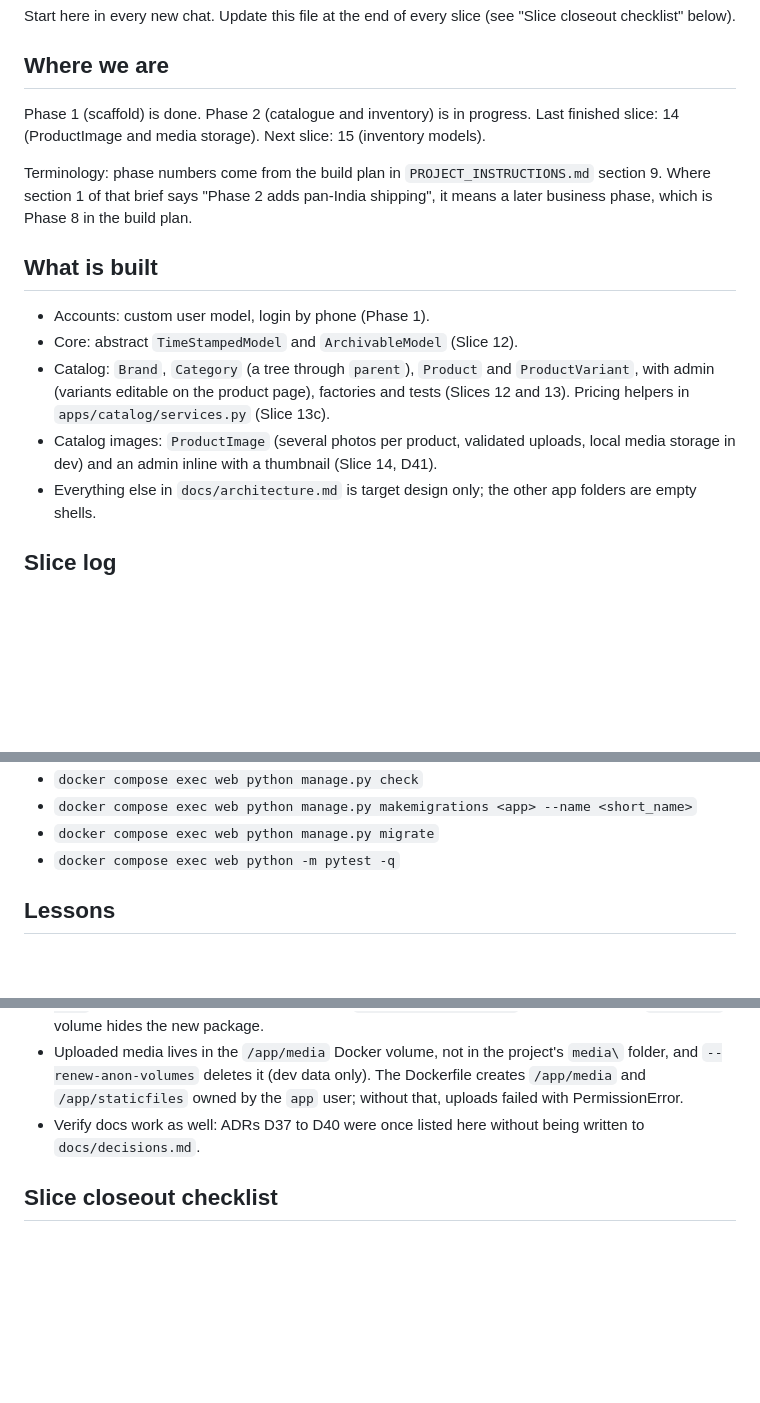
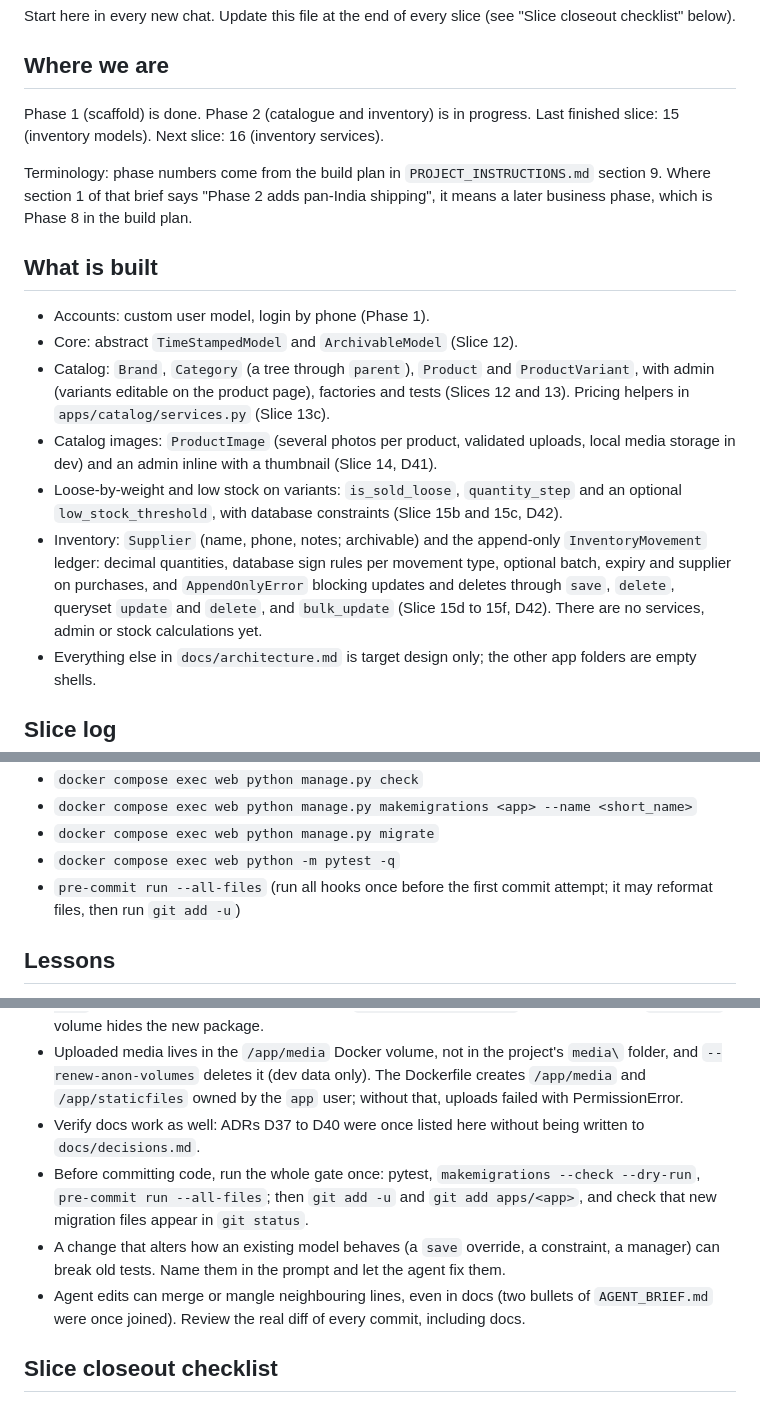
Before and after one commit to mohammedsafdari/projectbadshahstores, a Markdown page: docs/STATUS.md, 3 parts joined by grey strips. Rendered like a GitHub page; blank space fills up the shorter version.

```diff
--- a/docs/STATUS.md
+++ b/docs/STATUS.md
@@ -4,7 +4,7 @@ Start here in every new chat. Update this file at the end of every slice (see "S
 
 ## Where we are
 
-Phase 1 (scaffold) is done. Phase 2 (catalogue and inventory) is in progress. Last finished slice: 14 (ProductImage and media storage). Next slice: 15 (inventory models).
+Phase 1 (scaffold) is done. Phase 2 (catalogue and inventory) is in progress. Last finished slice: 15 (inventory models). Next slice: 16 (inventory services).
 
 Terminology: phase numbers come from the build plan in `PROJECT_INSTRUCTIONS.md` section 9. Where section 1 of that brief says "Phase 2 adds pan-India shipping", it means a later business phase, which is Phase 8 in the build plan.
 
@@ -14,6 +14,8 @@ Terminology: phase numbers come from the build plan in `PROJECT_INSTRUCTIONS.md`
 - Core: abstract `TimeStampedModel` and `ArchivableModel` (Slice 12).
 - Catalog: `Brand`, `Category` (a tree through `parent`), `Product` and `ProductVariant`, with admin (variants editable on the product page), factories and tests (Slices 12 and 13). Pricing helpers in `apps/catalog/services.py` (Slice 13c).
 - Catalog images: `ProductImage` (several photos per product, validated uploads, local media storage in dev) and an admin inline with a thumbnail (Slice 14, D41).
+- Loose-by-weight and low stock on variants: `is_sold_loose`, `quantity_step` and an optional `low_stock_threshold`, with database constraints (Slice 15b and 15c, D42).
+- Inventory: `Supplier` (name, phone, notes; archivable) and the append-only `InventoryMovement` ledger: decimal quantities, database sign rules per movement type, optional batch, expiry and supplier on purchases, and `AppendOnlyError` blocking updates and deletes through `save`, `delete`, queryset `update` and `delete`, and `bulk_update` (Slice 15d to 15f, D42). There are no services, admin or stock calculations yet.
 - Everything else in `docs/architecture.md` is target design only; the other app folders are empty shells.
 
 ## Slice log
@@ -82,6 +93,7 @@ Everyday commands (they run inside the container):
 - `docker compose exec web python manage.py makemigrations <app> --name <short_name>`
 - `docker compose exec web python manage.py migrate`
 - `docker compose exec web python -m pytest -q`
+- `pre-commit run --all-files` (run all hooks once before the first commit attempt; it may reformat files, then run `git add -u`)
 
 ## Lessons
 
@@ -96,6 +108,9 @@ Everyday commands (they run inside the container):
 - After adding a dependency: refresh the lock file (`docker compose run --rm --no-deps web uv lock`), rebuild, then recreate containers with `--renew-anon-volumes`, otherwise the old `/opt/venv` volume hides the new package.
 - Uploaded media lives in the `/app/media` Docker volume, not in the project's `media\` folder, and `--renew-anon-volumes` deletes it (dev data only). The Dockerfile creates `/app/media` and `/app/staticfiles` owned by the `app` user; without that, uploads failed with PermissionError.
 - Verify docs work as well: ADRs D37 to D40 were once listed here without being written to `docs/decisions.md`.
+- Before committing code, run the whole gate once: pytest, `makemigrations --check --dry-run`, `pre-commit run --all-files`; then `git add -u` and `git add apps/<app>`, and check that new migration files appear in `git status`.
+- A change that alters how an existing model behaves (a `save` override, a constraint, a manager) can break old tests. Name them in the prompt and let the agent fix them.
+- Agent edits can merge or mangle neighbouring lines, even in docs (two bullets of `AGENT_BRIEF.md` were once joined). Review the real diff of every commit, including docs.
 
 ## Slice closeout checklist
 
```
Also changed, not shown: other parts of docs/STATUS.md (+13 -4 lines), docs/architecture.md (+4 -2 lines), docs/open_questions.md (+7 -1 lines).
